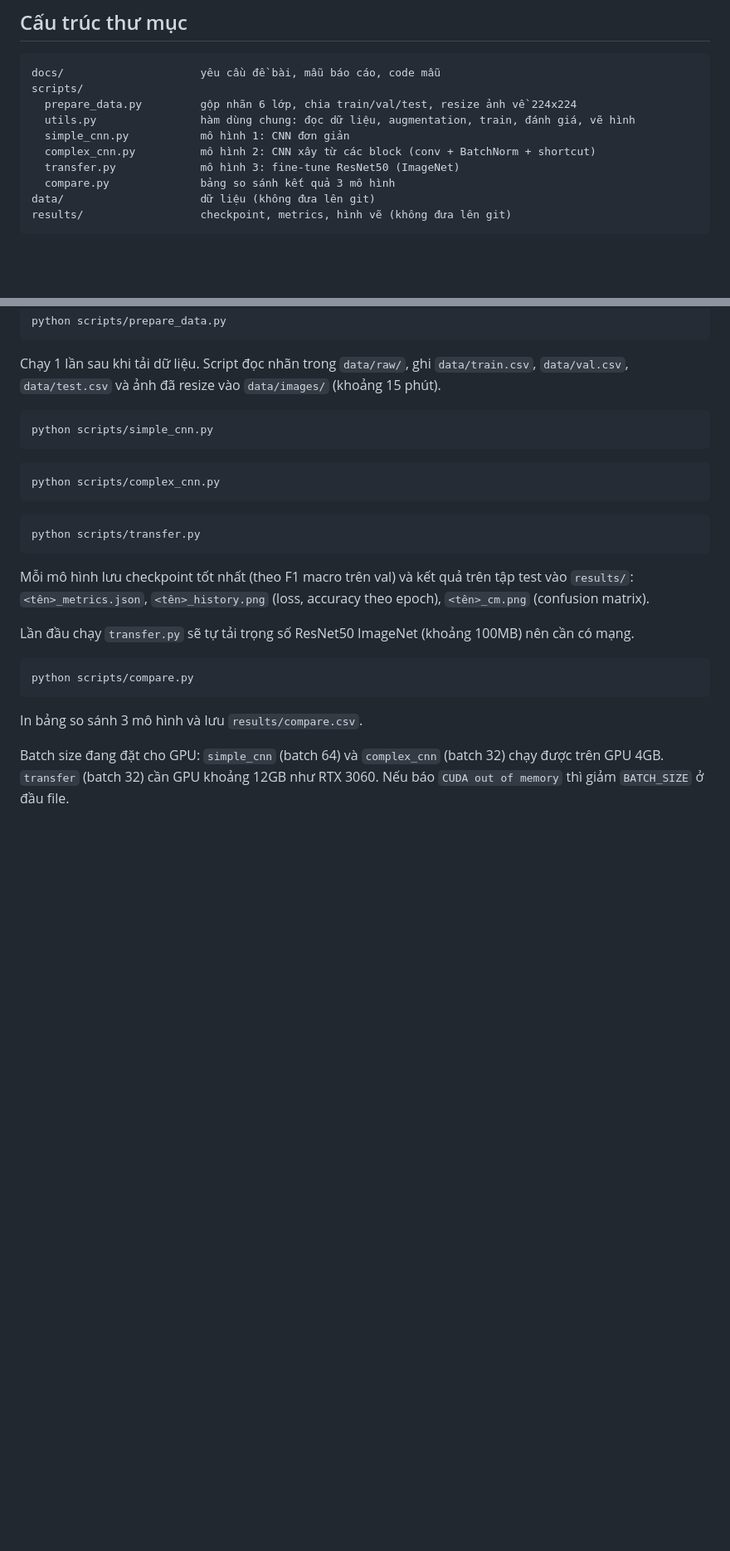
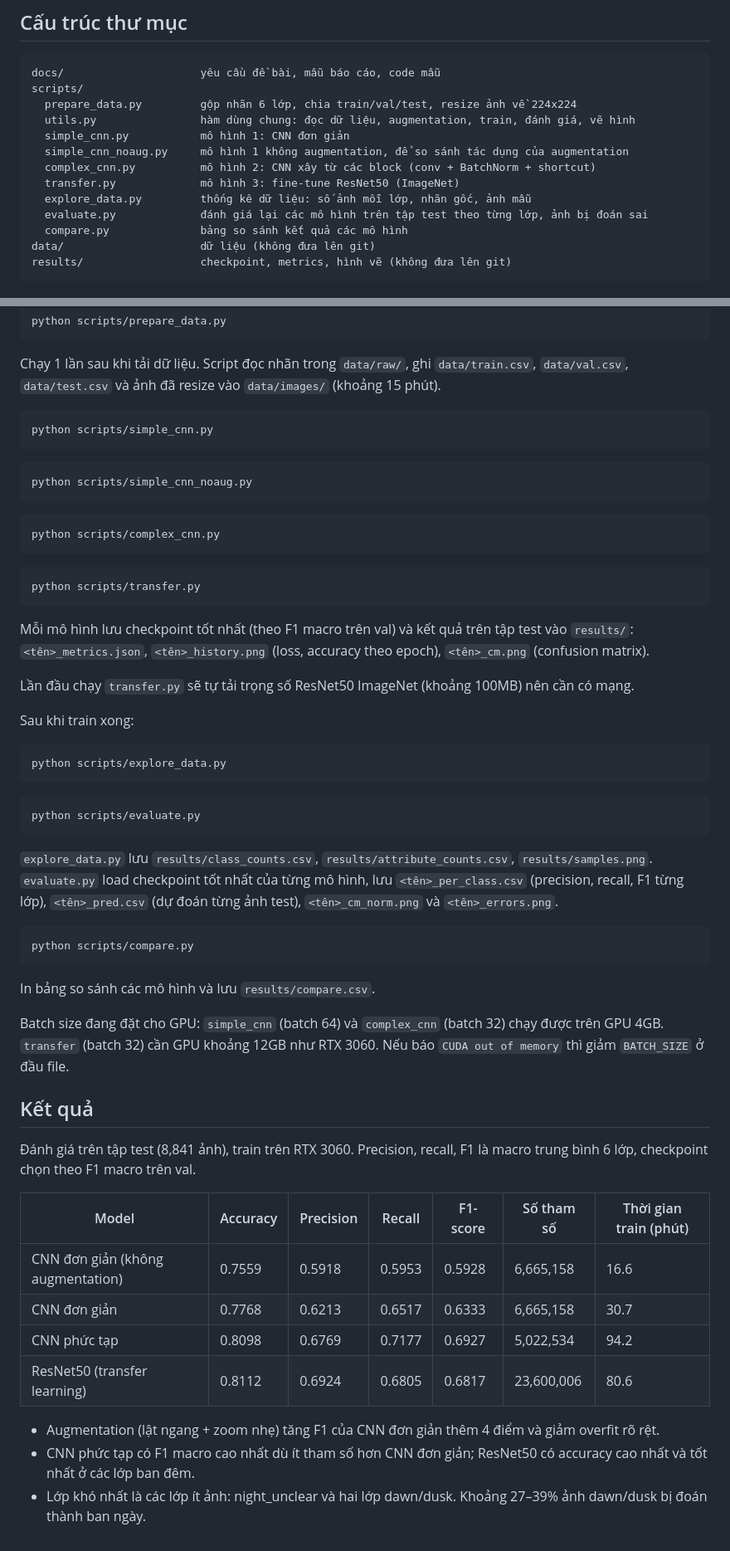
Before and after one commit to imissu-datntq/BDD100K-weather-classification, a Markdown page: README.md, 2 parts joined by grey strips. Shown at 83% size. GitHub-like rendering; blank space fills up the shorter version.

Commit message:
Cập nhật README: bảng kết quả và các script mới

````diff
--- a/README.md
+++ b/README.md
@@ -115,9 +115,12 @@ scripts/
   prepare_data.py         gộp nhãn 6 lớp, chia train/val/test, resize ảnh về 224x224
   utils.py                hàm dùng chung: đọc dữ liệu, augmentation, train, đánh giá, vẽ hình
   simple_cnn.py           mô hình 1: CNN đơn giản
+  simple_cnn_noaug.py     mô hình 1 không augmentation, để so sánh tác dụng của augmentation
   complex_cnn.py          mô hình 2: CNN xây từ các block (conv + BatchNorm + shortcut)
   transfer.py             mô hình 3: fine-tune ResNet50 (ImageNet)
-  compare.py              bảng so sánh kết quả 3 mô hình
+  explore_data.py         thống kê dữ liệu: số ảnh mỗi lớp, nhãn gốc, ảnh mẫu
+  evaluate.py             đánh giá lại các mô hình trên tập test theo từng lớp, ảnh bị đoán sai
+  compare.py              bảng so sánh kết quả các mô hình
 data/                     dữ liệu (không đưa lên git)
 results/                  checkpoint, metrics, hình vẽ (không đưa lên git)
 ```
@@ -137,6 +140,10 @@ python scripts/simple_cnn.py
 ```
 
 ```bash
+python scripts/simple_cnn_noaug.py
+```
+
+```bash
 python scripts/complex_cnn.py
 ```
 
@@ -148,10 +155,37 @@ Mỗi mô hình lưu checkpoint tốt nhất (theo F1 macro trên val) và kết
 
 Lần đầu chạy `transfer.py` sẽ tự tải trọng số ResNet50 ImageNet (khoảng 100MB) nên cần có mạng.
 
+Sau khi train xong:
+
+```bash
+python scripts/explore_data.py
+```
+
+```bash
+python scripts/evaluate.py
+```
+
+`explore_data.py` lưu `results/class_counts.csv`, `results/attribute_counts.csv`, `results/samples.png`. `evaluate.py` load checkpoint tốt nhất của từng mô hình, lưu `<tên>_per_class.csv` (precision, recall, F1 từng lớp), `<tên>_pred.csv` (dự đoán từng ảnh test), `<tên>_cm_norm.png` và `<tên>_errors.png`.
+
 ```bash
 python scripts/compare.py
 ```
 
-In bảng so sánh 3 mô hình và lưu `results/compare.csv`.
+In bảng so sánh các mô hình và lưu `results/compare.csv`.
 
 Batch size đang đặt cho GPU: `simple_cnn` (batch 64) và `complex_cnn` (batch 32) chạy được trên GPU 4GB. `transfer` (batch 32) cần GPU khoảng 12GB như RTX 3060. Nếu báo `CUDA out of memory` thì giảm `BATCH_SIZE` ở đầu file.
+
+## Kết quả
+
+Đánh giá trên tập test (8,841 ảnh), train trên RTX 3060. Precision, recall, F1 là macro trung bình 6 lớp, checkpoint chọn theo F1 macro trên val.
+
+| Model | Accuracy | Precision | Recall | F1-score | Số tham số | Thời gian train (phút) |
+|---|---|---|---|---|---|---|
+| CNN đơn giản (không augmentation) | 0.7559 | 0.5918 | 0.5953 | 0.5928 | 6,665,158 | 16.6 |
+| CNN đơn giản | 0.7768 | 0.6213 | 0.6517 | 0.6333 | 6,665,158 | 30.7 |
+| CNN phức tạp | 0.8098 | 0.6769 | 0.7177 | 0.6927 | 5,022,534 | 94.2 |
+| ResNet50 (transfer learning) | 0.8112 | 0.6924 | 0.6805 | 0.6817 | 23,600,006 | 80.6 |
+
+- Augmentation (lật ngang + zoom nhẹ) tăng F1 của CNN đơn giản thêm 4 điểm và giảm overfit rõ rệt.
+- CNN phức tạp có F1 macro cao nhất dù ít tham số hơn CNN đơn giản; ResNet50 có accuracy cao nhất và tốt nhất ở các lớp ban đêm.
+- Lớp khó nhất là các lớp ít ảnh: night_unclear và hai lớp dawn/dusk. Khoảng 27–39% ảnh dawn/dusk bị đoán thành ban ngày.
````
